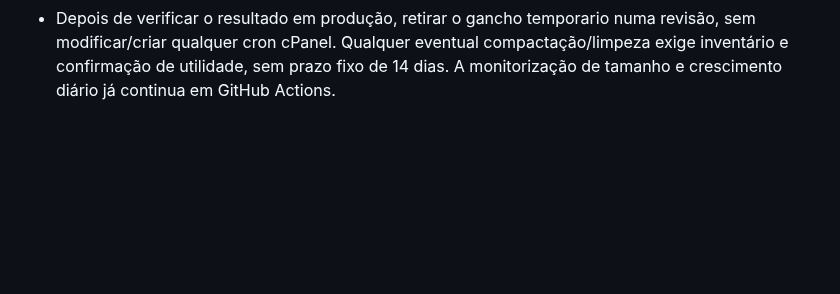
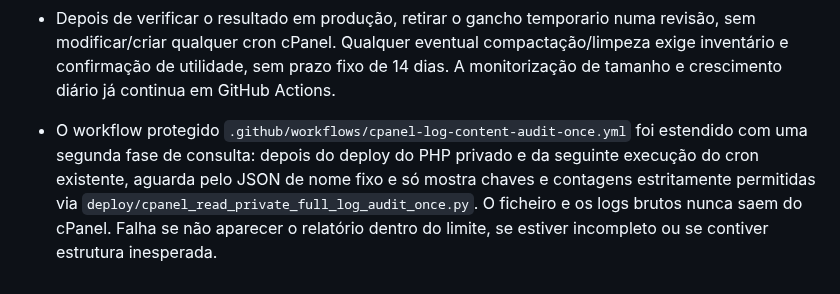
Before and after one commit to danieldeploy/room-check, a Markdown page: docs/PROJECT_STATE.md, the part around the change. Rendered like a GitHub page; blank space fills up the shorter version.

Commit message:
Document protected post-deploy verification of streamed private log report

```diff
--- a/docs/PROJECT_STATE.md
+++ b/docs/PROJECT_STATE.md
@@ -425,3 +425,6 @@ is **not** yet confirmed installed; old functioning backups remain untouched.
 - Para cumprir a inspecao do **conteudo integral** sem descarregar dados privados, foi desenvolvido `cron/whm-log-audit-once.php` como script PHP local **sem acesso HTTP**, instalado em `/home/welcome/room-check-private/cron` pelo deploy normal. O script percorre no máximo 150 ficheiros regulares da pasta `/home/welcome/logs`, até 250 MiB de ficheiros e 450 MiB de dados expandidos. Usa leitura por linhas, e descompressão `.gz` se disponível, com memória limitada. Não segue symlinks, não altera logs, crons, backups, emails ou configurações.
 - A execução é acionada **uma só vez** após a rotina privada existente `cron/whatsapp-reminders.php`, apenas com HOME igual a `/home/welcome`; um marcador 0600 impede a repetição. O resultado agregado sem conteúdo/fichero/domínios/IP é escrito para `/home/welcome/room-check-private/whm-log-full-20261104.json`, com permissões 0600. Não imprime linhas de log, nem grava raw logs em GitHub. A rotina de lembretes mantém a sua funcionalidade e libertação de lock, e o diagnostico não interfere com ela.
 - Depois de verificar o resultado em produção, retirar o gancho temporario numa revisão, sem modificar/criar qualquer cron cPanel. Qualquer eventual compactação/limpeza exige inventário e confirmação de utilidade, sem prazo fixo de 14 dias. A monitorização de tamanho e crescimento diário já continua em GitHub Actions.
+
+
+- O workflow protegido `.github/workflows/cpanel-log-content-audit-once.yml` foi estendido com uma segunda fase de consulta: depois do deploy do PHP privado e da seguinte execução do cron existente, aguarda pelo JSON de nome fixo e só mostra chaves e contagens estritamente permitidas via `deploy/cpanel_read_private_full_log_audit_once.py`. O ficheiro e os logs brutos nunca saem do cPanel. Falha se não aparecer o relatório dentro do limite, se estiver incompleto ou se contiver estrutura inesperada.
```
